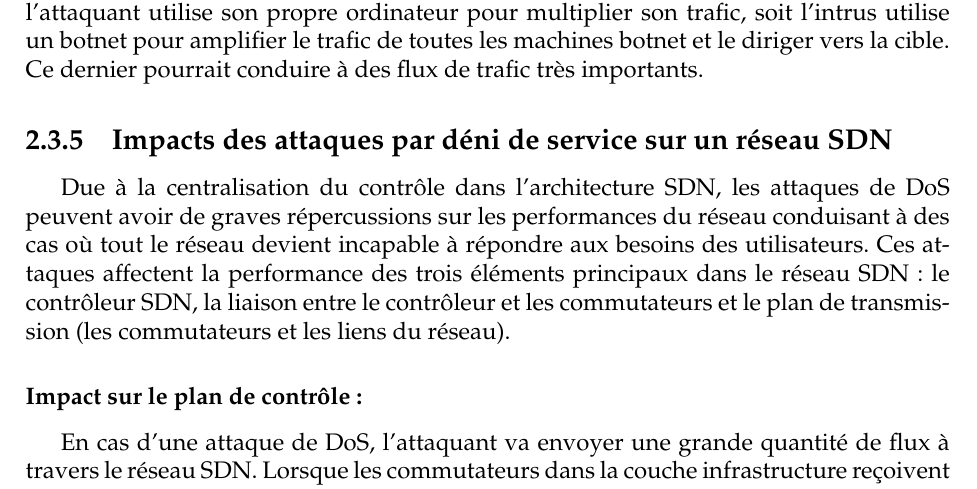
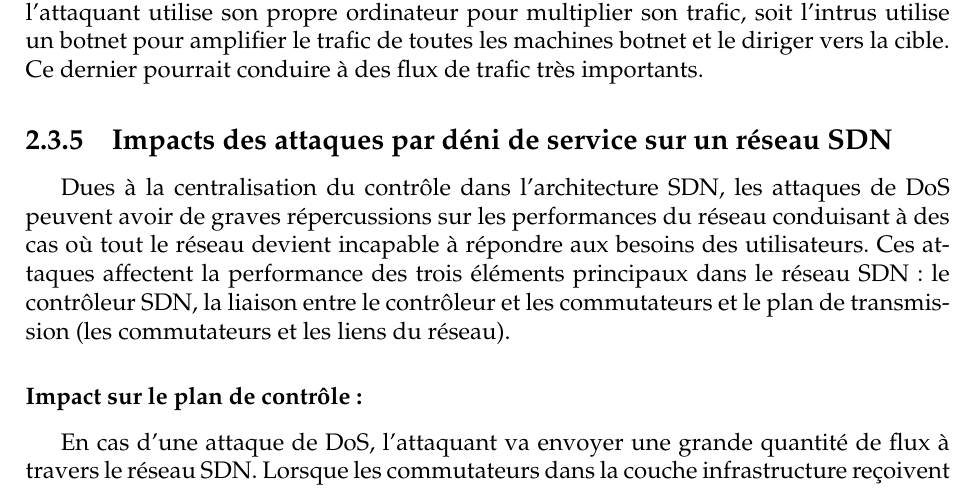
Before and after one commit to reda1997/thesis, a LaTeX thesis (main.tex, which reads Chapters/Chapter2.tex): part of page 25 of 73, cut so that both start at the same text. Compiled offline with pdfLaTeX.

Commit message:
Update Chapter2.tex

```diff
--- a/Chapters/Chapter2.tex
+++ b/Chapters/Chapter2.tex
@@ -127,7 +127,7 @@ Le principe est de saturer la bande passante d’un réseau, ce qui empêche d'a
 Reflection Denial of Service Amplification Attacks sont des types spécifiques des attaques DoS où l'attaquant utilise des appareils intermédiaires pour refléter son trafic. Geva, e al [\cite{8}] on fait la différence entre les attaques d'amplification et les attaques de réflexion, ils déclarent que les attaques par amplification sont plus simples alors que les attaques par réflexion pourraient amener un émetteur ou un récepteur à retransmettre des paquets plusieurs fois, ce qui les rend plus complexes. On pense que cette distinction pourrait prêter à confusion en raison du fait que la plupart des publications examinées ne les désignent pas comme des types d'attaques distincts. Par conséquent, pour éviter toute confusion, ce travail considérera les attaques d'amplification et de réflexion comme synonymes. Les appareils utilisés pour multiplier le trafic transmis sont appelés amplificateurs ou réflecteurs [\cite{9}]. Ces appareils sont généralement des hôtes légitimes qui ne savent pas qu'ils sont un réflecteur. Par rapport aux botnets, les réflecteurs ne sont généralement ni infectés ni contrôlés; cependant, l'attaquant utilise les failles des protocoles et d'autres vulnérabilités afin de faire multiplier le trafic par ces appareils. Dans les attaques de réflexion, la relation requête-réponse est un principe clé [\cite{10}]. Lorsque l'attaquant envoie une requête au réflecteur il lui répondra par un message réponse. L'attaquant envoie des paquets aux amplificateurs avec l'adresse IP usurpée de la victime. Les amplificateurs augmentent ensuite la quantité de paquets et / ou la taille des paquets et envoient la réponse à l'adresse IP usurpée. En raison d'une adresse IP falsifiée, tout ce trafic amplifié est dirigé vers la cible, ce qui pourrait entraîner un déni de service. Cela apporte plusieurs difficultés aux contre-mesures traditionnelles. Premièrement, l'origine de l'attaque est très difficile à retracer, en raison du fait que ce sont essentiellement les amplificateurs qui exécutent involontairement l'attaque. Par conséquent, la plupart des méthodes traditionnelles pourraient indiquer que les amplificateurs sont la source de l'attaque, ce qui n'est pas correct. De plus, les attaquants disposant d'une faible bande passante pourraient effectivement multiplier leur trafic d'origine plusieurs fois. Les attaques d'amplification sont généralement utilisées dans deux scénarios possibles. Soit l'attaquant utilise son propre ordinateur pour multiplier son trafic, soit l'intrus utilise un botnet pour amplifier le trafic de toutes les machines botnet et le diriger vers la cible. Ce dernier pourrait conduire à des flux de trafic très importants.
 
 \subsection{Impacts des attaques par déni de service sur un réseau SDN}
-Due à la centralisation du contrôle dans l’architecture SDN, les attaques de DoS peuvent avoir de graves répercussions sur les performances du réseau conduisant à des cas où tout le réseau devient incapable à répondre aux besoins des utilisateurs. Ces attaques affectent la performance des trois éléments principaux dans le réseau SDN: le contrôleur SDN, la liaison entre le contrôleur et les commutateurs et le plan de transmission (les commutateurs et les liens du réseau).
+Dues à la centralisation du contrôle dans l’architecture SDN, les attaques de DoS peuvent avoir de graves répercussions sur les performances du réseau conduisant à des cas où tout le réseau devient incapable à répondre aux besoins des utilisateurs. Ces attaques affectent la performance des trois éléments principaux dans le réseau SDN: le contrôleur SDN, la liaison entre le contrôleur et les commutateurs et le plan de transmission (les commutateurs et les liens du réseau).
 
 \subsubsection{Impact sur le plan de contrôle:}
 En cas d’une attaque de DoS, l’attaquant va envoyer une grande quantité de flux à travers le réseau SDN. Lorsque les commutateurs dans la couche infrastructure reçoivent ces nouveaux flux entrants, ils envoient des demandes au contrôleur pour obtenir des règles de commutation afin de les envoyer à la destination demandée. Par conséquent, le contrôleur SDN sera surchargé à cause de la quantité énorme de demandes provenant du plan de données du réseau menant à des cas où le contrôleur devient totalement paralysé et ne peut prendre aucune décision du routage.
```
